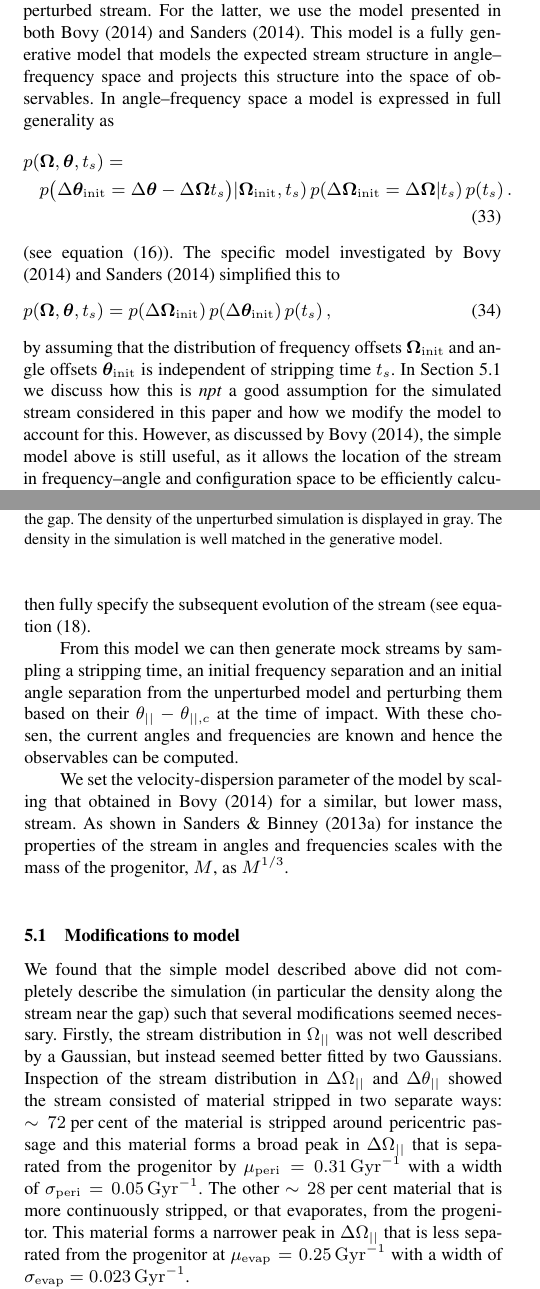
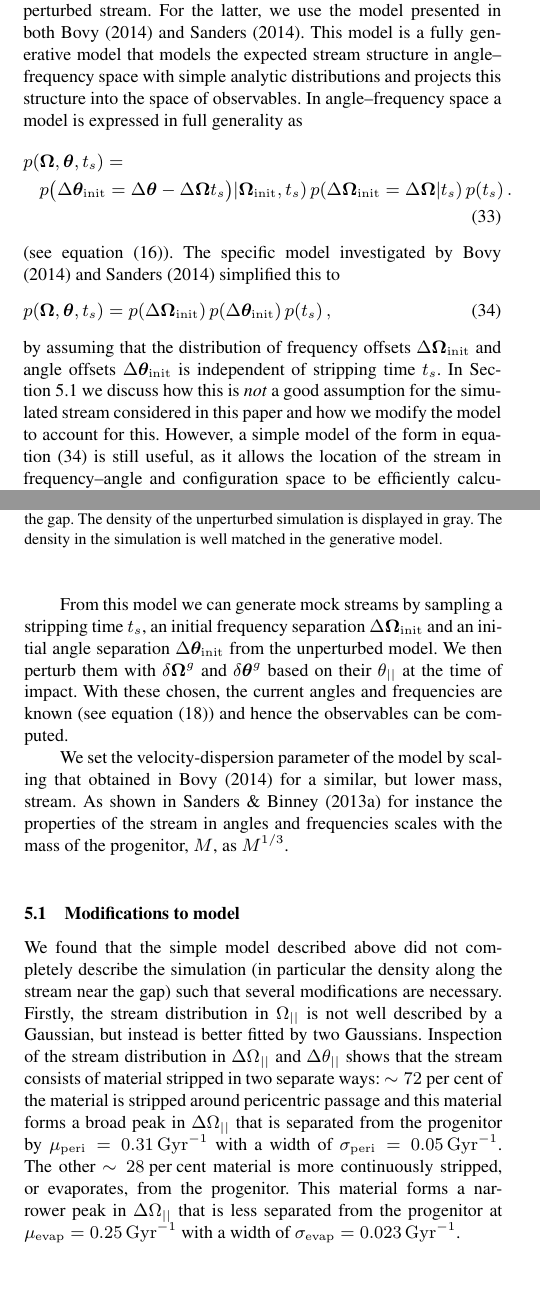
Before and after one commit to jobovy/streamgap-aa, a LaTeX paper (paper/stream_gaps_draft.tex): two parts of the columns of pages 12 and 13 of 16, joined at a grey line, cut so that both start at the same text, the shorter picture padded with empty space. Compiled offline with pdfLaTeX; a LaTeX package or settings file that is missing is left out.

Commit message:
Slight edits to section 5

```diff
--- a/paper/stream_gaps_draft.tex
+++ b/paper/stream_gaps_draft.tex
@@ -510,7 +510,7 @@ $$\includegraphics[width=0.8\textwidth]{config_velocity.png}$$
 \label{config_phasespace}
 \end{figure*}
 
-Up until now we have used a simulation as our unperturbed stream model to which we have applied the kicks. We now produce a full model of the perturbed stream that starts from a model for the unperturbed stream. For the latter, we use the model presented in both \cite{Bovy2014} and \cite{Sanders2014}. This model is a fully generative model that models the expected stream structure in angle--frequency space and projects this structure into the space of observables. In angle--frequency space a model is expressed in full generality as
+Up until now we have used a simulation as our unperturbed stream model to which we have applied the kicks. We now produce a full model of the perturbed stream that starts from a model for the unperturbed stream. For the latter, we use the model presented in both \cite{Bovy2014} and \cite{Sanders2014}. This model is a fully generative model that models the expected stream structure in angle--frequency space with simple analytic distributions and projects this structure into the space of observables. In angle--frequency space a model is expressed in full generality as
 \begin{equation}
 \begin{split}
 p(&\boldsymbol{\Omega},\btheta,t_s) =\\
@@ -518,19 +518,19 @@ p(&\boldsymbol{\Omega},\btheta,t_s) =\\
 \end{split}
 \end{equation}
 (see equation \eqref{linearevol}). The specific model investigated by \cite{Bovy2014} and \cite{Sanders2014} simplified this to
-\begin{equation}
+\begin{equation}\label{eq:simplemodel}
 p(\boldsymbol{\Omega},\btheta,t_s) = p(\Delta\boldsymbol{\Omega}_\mathrm{init})\, p(\Delta\btheta_\mathrm{init})\,p(t_s)\,,
 \end{equation}
-by assuming that the distribution of frequency offsets $\boldsymbol{\Omega}_\mathrm{init}$ and angle offsets $\btheta_\mathrm{init}$ is independent of stripping time $t_s$. In Section~\ref{Sect::modelmods} we discuss how this is \emph{npt} a good assumption for the simulated stream considered in this paper and how we modify the model to account for this. However, as discussed by \cite{Bovy2014}, the simple model above is still useful, as it allows the location of the stream in frequency--angle and configuration space to be efficiently calculated, both at the present time and at the time of impact.
+by assuming that the distribution of frequency offsets $\Delta\boldsymbol{\Omega}_\mathrm{init}$ and angle offsets $\Delta\btheta_\mathrm{init}$ is independent of stripping time $t_s$. In Section~\ref{Sect::modelmods} we discuss how this is \emph{not} a good assumption for the simulated stream considered in this paper and how we modify the model to account for this. However, a simple model of the form in equation~\eqref{eq:simplemodel} is still useful, as it allows the location of the stream in frequency--angle and configuration space to be efficiently calculated, both at the present time and at the time of impact.
 
 In the model of \cite{Bovy2014} and \cite{Sanders2014}, $p(\Delta\boldsymbol{\Omega}_\mathrm{init})$ is a bimodal distribution, because there are peaks at positive and negative $\Delta\boldsymbol{\Omega}_\mathrm{init}$ corresponding to the leading and trailing tails. Here we focus on modelling the trailing tail so we only consider negative $\Delta\boldsymbol{\Omega}_\mathrm{init}$. The distribution $p(\Delta\boldsymbol{\Omega}_\mathrm{init})$ is chosen to be as in \cite{Bovy2014}. This distribution is approximately Gaussian with axes that approximately align with the eigenvalues of the Hessian matrix $D_{ij}=\partial^2H/\partial J_i\partial J_j$. The angle distribution $p(\Delta\btheta_\mathrm{init})$ is a simple isotropic Gaussian. In the simplest model, the stripping rate $p(t_s)$ is taken as a uniform distribution up to some maximum time $t_d$---the disruption time---in \cite{Bovy2014}. For the uniform stripping rate, the location of the mean stream track in frequency--angle space can be computed analytically. To compute the transformation from angles and frequencies to Galactocentric Cartesian coordinates we interpolate the linear transformation computed for a series of points along the stream track as described in \cite{Bovy2014}.
 
-The model for the perturbed stream can be obtained from the model of the unperturbed stream by computing the kicks at the time of impact and applying these as in equation~\eqref{linearkickevol}. To compute the kicks we approximate the stream as being one dimensional along $\theta_{||}$ with a point of closest approach $\theta_{||,c}$, which is a model parameter. We use the same method as discussed in Section~4.2 of \cite{Bovy14} to compute the mean stream track and the derivatives $\frac{\upartial \boldsymbol{\Omega}}{\upartial \bs{v}}$ and $\frac{\upartial \bs{\theta}}{\upartial \bs{v}}$ along the track. Then we compute the velocity perturbation $\delta\bs{v}(\theta_{||}$ due to the subhalo along the track and propagate it to the kicks in $\delta \boldsymbol{\Omega}^g$ and $\delta \bs{\theta}^g$ as in equation~\eqref{eq:kickfreqangle}. These frequency and angle kicks then fully specify the subsequent evolution of the stream (see equation~\eqref{linearkickevol}.
+The model for the perturbed stream can be obtained from the model of the unperturbed stream by computing the kicks at the time of impact and applying these as in equation~\eqref{linearkickevol}. To compute the kicks we approximate the stream as being one dimensional along $\theta_{||}$ with a point of closest approach $\theta_{||,c}$, which is a model parameter. We use the same method as discussed in Section~4.2 of \cite{Bovy2014} to compute the mean stream track $(\bs{x}, \bs{v})(\theta_{||})$ and the derivatives $\frac{\upartial \boldsymbol{\Omega}}{\upartial \bs{v}}(\theta_{||})$ and $\frac{\upartial \bs{\theta}}{\upartial \bs{v}}(\theta_{||})$ along the track. Then we compute the velocity perturbation $\delta\bs{v}(\theta_{||})$ due to the subhalo along the track and propagate it to the kicks in $\delta \boldsymbol{\Omega}^g(\theta_{||})$ and $\delta \bs{\theta}^g(\theta_{||})$ as in equation~\eqref{eq:kickfreqangle}.
 
-From this model we can then generate mock streams by sampling a stripping time, an initial frequency separation and an initial angle separation from the unperturbed model and perturbing them based on their $\theta_{||}-\theta_{||,c}$ at the time of impact. With these chosen, the current angles and frequencies are known and hence the observables can be computed.
+From this model we can generate mock streams by sampling a stripping time $t_s$, an initial frequency separation $\Delta\boldsymbol{\Omega}_\mathrm{init}$ and an initial angle separation $\Delta\btheta_\mathrm{init}$ from the unperturbed model. We then perturb them with $\delta \boldsymbol{\Omega}^g$ and $\delta \bs{\theta}^g$ based on their $\theta_{||}$ at the time of impact. With these chosen, the current angles and frequencies are known (see equation~\eqref{linearkickevol}) and hence the observables can be computed.
 
 We set the velocity-dispersion parameter of the model by scaling that obtained in \cite{Bovy2014} for a similar, but lower mass, stream. As shown in \cite{SandersBinney2013a} for instance the properties of the stream in angles and frequencies scales with the mass of the progenitor, $M$, as $M^{1/3}$.
 
 \subsection{Modifications to model}\label{Sect::modelmods}
-We found that the simple model described above did not completely describe the simulation (in particular the density along the stream near the gap) such that several modifications seemed necessary. Firstly, the stream distribution in $\Omega_{||}$ was not well described by a Gaussian, but instead seemed better fitted by two Gaussians. Inspection of the stream distribution in $\Delta\Omega_{||}$ and $\Delta\theta_{||}$ showed the stream consisted of material stripped in two separate ways: $\sim72\percent$ of the material is stripped around pericentric passage and this material forms a broad peak in $\Delta\Omega_{||}$ that is separated from the progenitor by $\mu_\mathrm{peri}=0.31\Gyr^{-1}$ with a width of $\sigma_\mathrm{peri}=0.05\Gyr^{-1}$. The other $\sim28\percent$ material that is more continuously stripped, or that evaporates, from the progenitor. This material forms a narrower peak in $\Delta\Omega_{||}$ that is less separated from the progenitor at $\mu_\mathrm{evap}=0.25\Gyr^{-1}$ with a width of $\sigma_\mathrm{evap}=0.023\Gyr^{-1}$.
+We found that the simple model described above did not completely describe the simulation (in particular the density along the stream near the gap) such that several modifications are necessary. Firstly, the stream distribution in $\Omega_{||}$ is not well described by a Gaussian, but instead is better fitted by two Gaussians. Inspection of the stream distribution in $\Delta\Omega_{||}$ and $\Delta\theta_{||}$ shows that the stream consists of material stripped in two separate ways: $\sim72\percent$ of the material is stripped around pericentric passage and this material forms a broad peak in $\Delta\Omega_{||}$ that is separated from the progenitor by $\mu_\mathrm{peri}=0.31\Gyr^{-1}$ with a width of $\sigma_\mathrm{peri}=0.05\Gyr^{-1}$. The other $\sim28\percent$ material is more continuously stripped, or evaporates, from the progenitor. This material forms a narrower peak in $\Delta\Omega_{||}$ that is less separated from the progenitor at $\mu_\mathrm{evap}=0.25\Gyr^{-1}$ with a width of $\sigma_\mathrm{evap}=0.023\Gyr^{-1}$.
 
```
Also changed, not shown: paper/stream_gaps_draft.tex (4 more changed lines).
